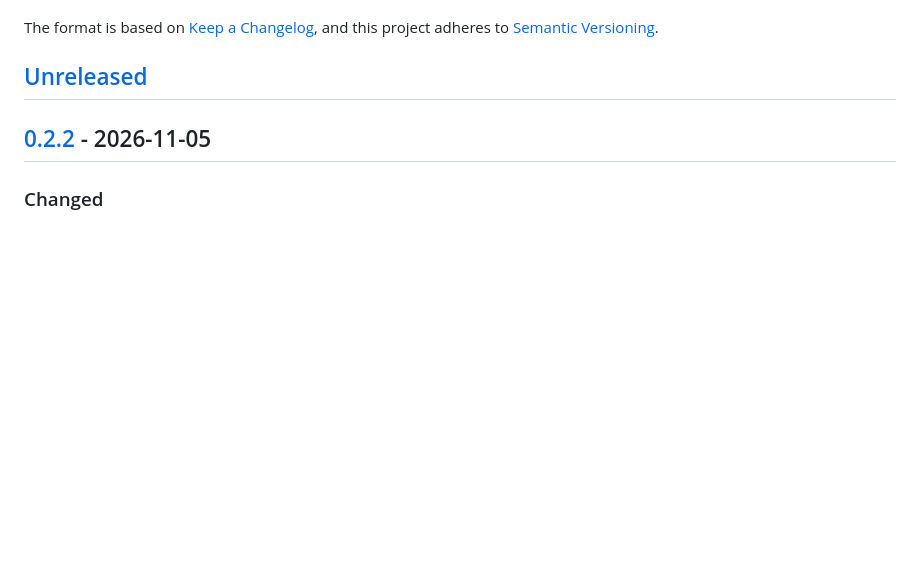
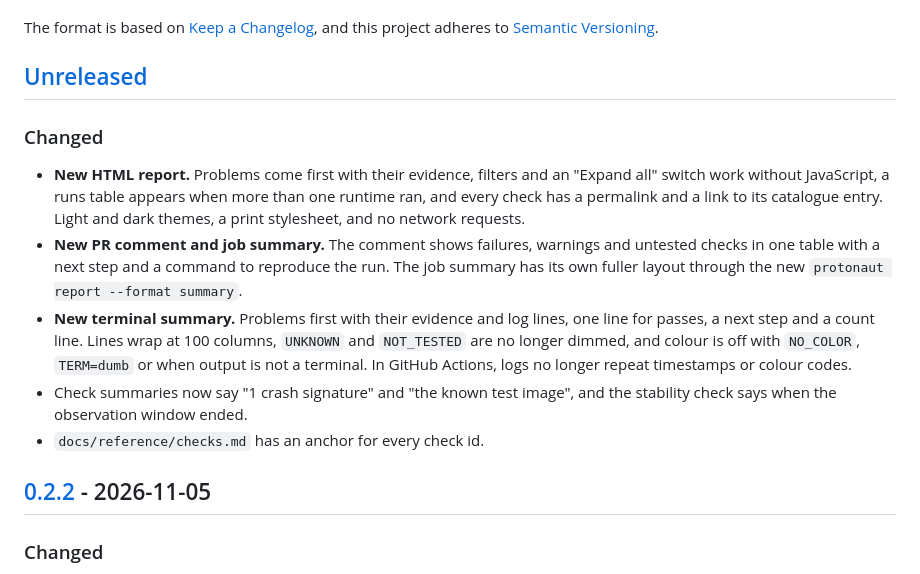
Before and after one commit to Mahan-Imanian/protonaut, a Markdown page: CHANGELOG.md, the part around the change. GitHub-like rendering; blank space fills up the shorter version.

```diff
--- a/CHANGELOG.md
+++ b/CHANGELOG.md
@@ -5,6 +5,14 @@ All notable changes to this project will be documented in this file.
 The format is based on [Keep a Changelog](https://keepachangelog.com/en/1.1.0/), and this project adheres to [Semantic Versioning](https://semver.org/spec/v2.0.0.html).
 
 ## [Unreleased]
+
+### Changed
+
+- **New HTML report.** Problems come first with their evidence, filters and an "Expand all" switch work without JavaScript, a runs table appears when more than one runtime ran, and every check has a permalink and a link to its catalogue entry. Light and dark themes, a print stylesheet, and no network requests.
+- **New PR comment and job summary.** The comment shows failures, warnings and untested checks in one table with a next step and a command to reproduce the run. The job summary has its own fuller layout through the new `protonaut report --format summary`.
+- **New terminal summary.** Problems first with their evidence and log lines, one line for passes, a next step and a count line. Lines wrap at 100 columns, `UNKNOWN` and `NOT_TESTED` are no longer dimmed, and colour is off with `NO_COLOR`, `TERM=dumb` or when output is not a terminal. In GitHub Actions, logs no longer repeat timestamps or colour codes.
+- Check summaries now say "1 crash signature" and "the known test image", and the stability check says when the observation window ended.
+- `docs/reference/checks.md` has an anchor for every check id.
 
 ## [0.2.2] - 2026-11-05
 
```
Also changed, not shown: README.md (+2 -2 lines), docs/assets/pr-comment.png, docs/images/report.png.
